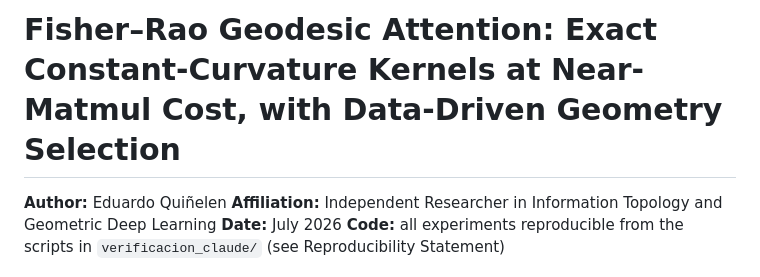
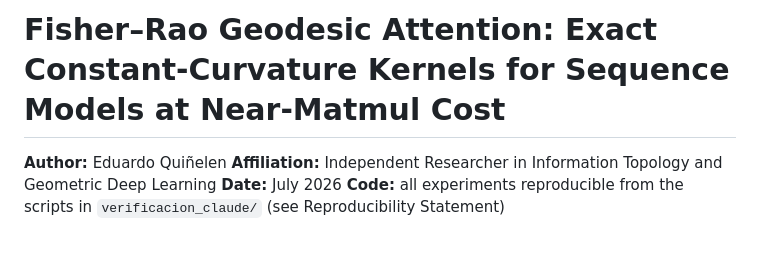
Before and after one commit to quinelen/fisher-rao-attention, a Markdown page: paper_draft.md, the part around one of its changes. Rendered like a GitHub page; blank space fills up the shorter version.

```diff
--- a/paper_draft.md
+++ b/paper_draft.md
@@ -1,4 +1,4 @@
-# Fisher–Rao Geodesic Attention: Exact Constant-Curvature Kernels at Near-Matmul Cost, with Data-Driven Geometry Selection
+# Fisher–Rao Geodesic Attention: Exact Constant-Curvature Kernels for Sequence Models at Near-Matmul Cost
 
 **Author:** Eduardo Quiñelen
 **Affiliation:** Independent Researcher in Information Topology and Geometric Deep Learning
```
Also changed, not shown: other parts of paper_draft.md (+1 -1 lines), README.md (+3 -3 lines).
